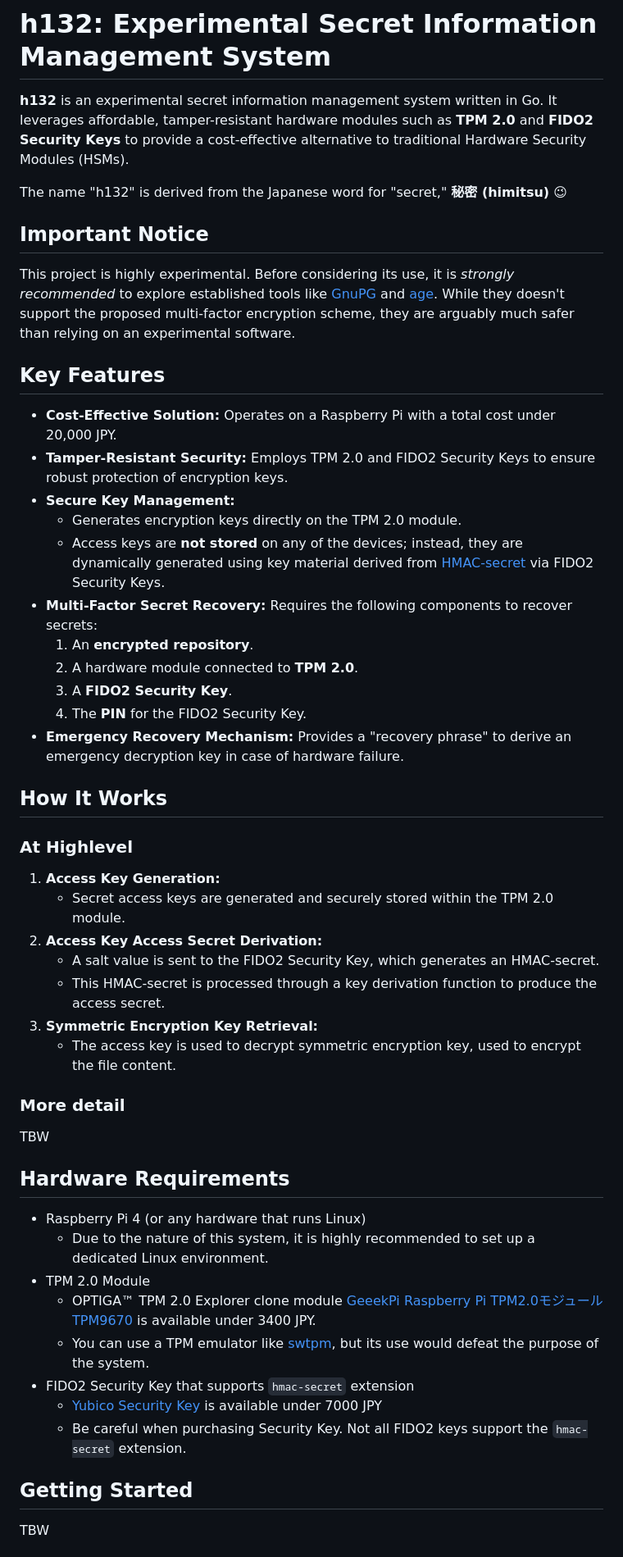
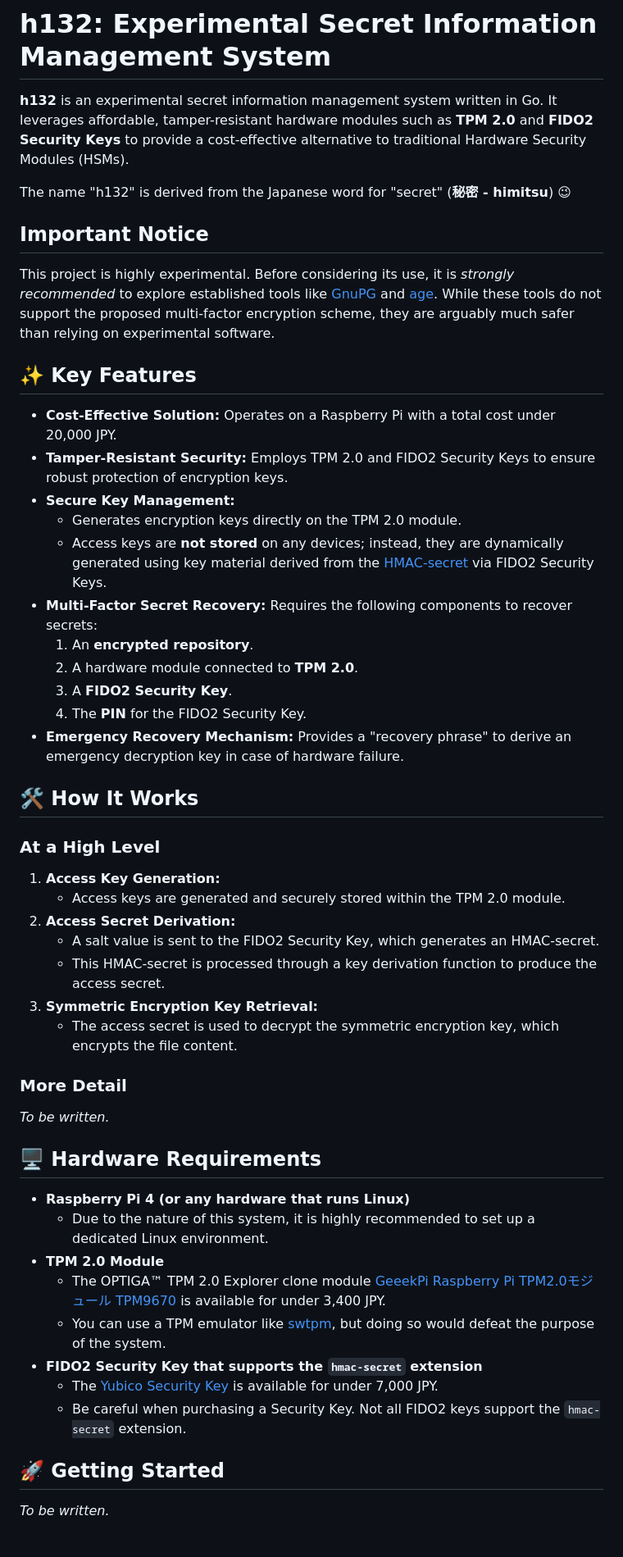
Before and after one commit to IPA-CyberLab/h132, a Markdown page: README.md, the part around the change printed below. Shown: that part at 82% size. GitHub-like rendering.

Commit message:
revised README.md

```diff
--- a/README.md
+++ b/README.md
@@ -3,19 +3,19 @@
 **h132** is an experimental secret information management system written in Go.
 It leverages affordable, tamper-resistant hardware modules such as **TPM 2.0** and **FIDO2 Security Keys** to provide a cost-effective alternative to traditional Hardware Security Modules (HSMs).
 
-The name "h132" is derived from the Japanese word for "secret," **秘密 (himitsu)** 😉
+The name "h132" is derived from the Japanese word for "secret" (**秘密 - himitsu**) 😉
 
 ## Important Notice
 
-This project is highly experimental. Before considering its use, it is *strongly recommended* to explore established tools like [GnuPG](https://gnupg.org/) and [age](https://age-encryption.org/). While they doesn't support the proposed multi-factor encryption scheme, they are arguably much safer than relying on an experimental software.
+This project is highly experimental. Before considering its use, it is *strongly recommended* to explore established tools like [GnuPG](https://gnupg.org/) and [age](https://age-encryption.org/). While these tools do not support the proposed multi-factor encryption scheme, they are arguably much safer than relying on experimental software.
 
-## Key Features
+## ✨ Key Features
 
 - **Cost-Effective Solution:** Operates on a Raspberry Pi with a total cost under 20,000 JPY.
 - **Tamper-Resistant Security:** Employs TPM 2.0 and FIDO2 Security Keys to ensure robust protection of encryption keys.
 - **Secure Key Management:**
   - Generates encryption keys directly on the TPM 2.0 module.
-  - Access keys are **not stored** on any of the devices; instead, they are dynamically generated using key material derived from [HMAC-secret](https://fidoalliance.org/specs/fido-v2.1-ps-20210615/fido-client-to-authenticator-protocol-v2.1-ps-errata-20220621.html#sctn-hmac-secret-extension) via FIDO2 Security Keys.
+  - Access keys are **not stored** on any devices; instead, they are dynamically generated using key material derived from the [HMAC-secret](https://fidoalliance.org/specs/fido-v2.1-ps-20210615/fido-client-to-authenticator-protocol-v2.1-ps-errata-20220621.html#sctn-hmac-secret-extension) via FIDO2 Security Keys.
 - **Multi-Factor Secret Recovery:** Requires the following components to recover secrets:
   1. An **encrypted repository**.
   2. A hardware module connected to **TPM 2.0**.
@@ -23,34 +23,34 @@ This project is highly experimental. Before considering its use, it is *strongly
   4. The **PIN** for the FIDO2 Security Key.
 - **Emergency Recovery Mechanism:** Provides a "recovery phrase" to derive an emergency decryption key in case of hardware failure.
 
-## How It Works
+## 🛠️ How It Works
 
-### At Highlevel
+### At a High Level
 
 1. **Access Key Generation:**
-   - Secret access keys are generated and securely stored within the TPM 2.0 module.
-2. **Access Key Access Secret Derivation:**
+   - Access keys are generated and securely stored within the TPM 2.0 module.
+2. **Access Secret Derivation:**
    - A salt value is sent to the FIDO2 Security Key, which generates an HMAC-secret.
    - This HMAC-secret is processed through a key derivation function to produce the access secret.
 3. **Symmetric Encryption Key Retrieval:**
-   - The access key is used to decrypt symmetric encryption key, used to encrypt the file content.
+   - The access secret is used to decrypt the symmetric encryption key, which encrypts the file content.
 
-### More detail
+### More Detail
 
-TBW
+*To be written.*
 
-## Hardware Requirements
+## 🖥️ Hardware Requirements
 
-- Raspberry Pi 4 (or any hardware that runs Linux)
+- **Raspberry Pi 4 (or any hardware that runs Linux)**
     - Due to the nature of this system, it is highly recommended to set up a dedicated Linux environment.
-- TPM 2.0 Module
-    - OPTIGA™ TPM 2.0 Explorer clone module [GeeekPi Raspberry Pi TPM2.0モジュール TPM9670](https://amzn.asia/d/0k4sycS) is available under 3400 JPY.
-    - You can use a TPM emulator like [swtpm](https://github.com/stefanberger/swtpm), but its use would defeat the purpose of the system.
-- FIDO2 Security Key that supports `hmac-secret` extension
-    - [Yubico Security Key](https://www.yubico.com/products/security-key/) is available under 7000 JPY
-    - Be careful when purchasing Security Key. Not all FIDO2 keys support the `hmac-secret` extension.
+- **TPM 2.0 Module**
+    - The OPTIGA™ TPM 2.0 Explorer clone module [GeeekPi Raspberry Pi TPM2.0モジュール TPM9670](https://amzn.asia/d/0k4sycS) is available for under 3,400 JPY.
+    - You can use a TPM emulator like [swtpm](https://github.com/stefanberger/swtpm), but doing so would defeat the purpose of the system.
+- **FIDO2 Security Key that supports the `hmac-secret` extension**
+    - The [Yubico Security Key](https://www.yubico.com/products/security-key/) is available for under 7,000 JPY.
+    - Be careful when purchasing a Security Key. Not all FIDO2 keys support the `hmac-secret` extension.
 
-## Getting Started
+## 🚀 Getting Started
 
-TBW
+*To be written.*
 
```
Also changed, not shown: other parts of README.md (+1 -1 lines).
